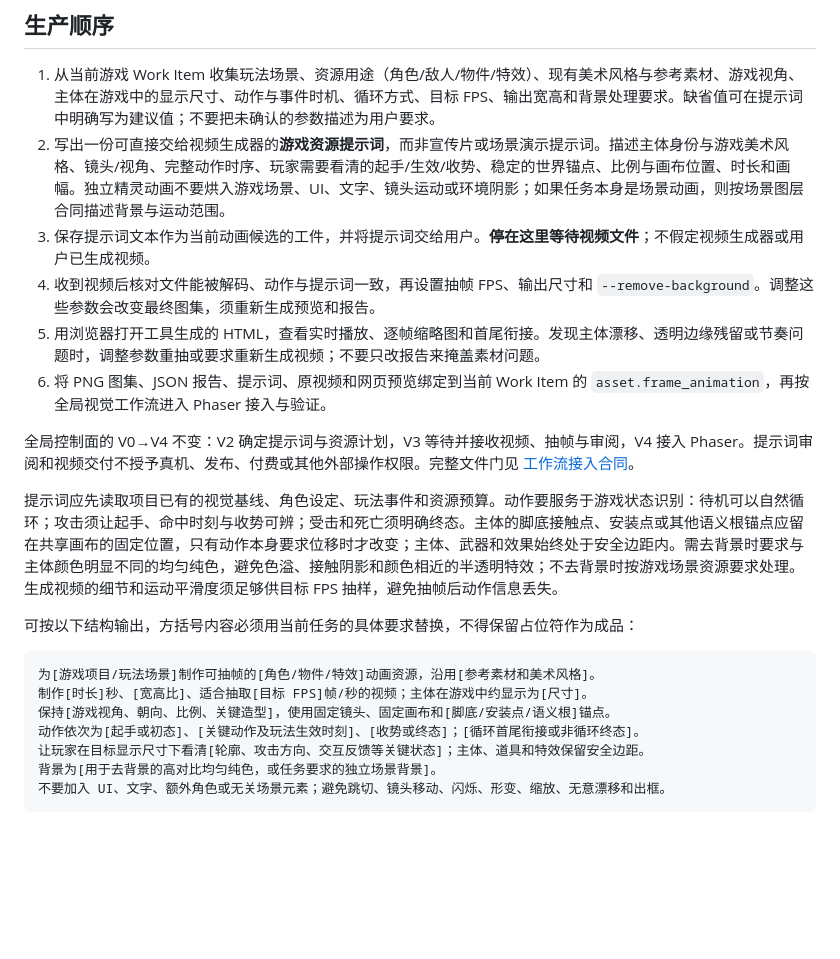
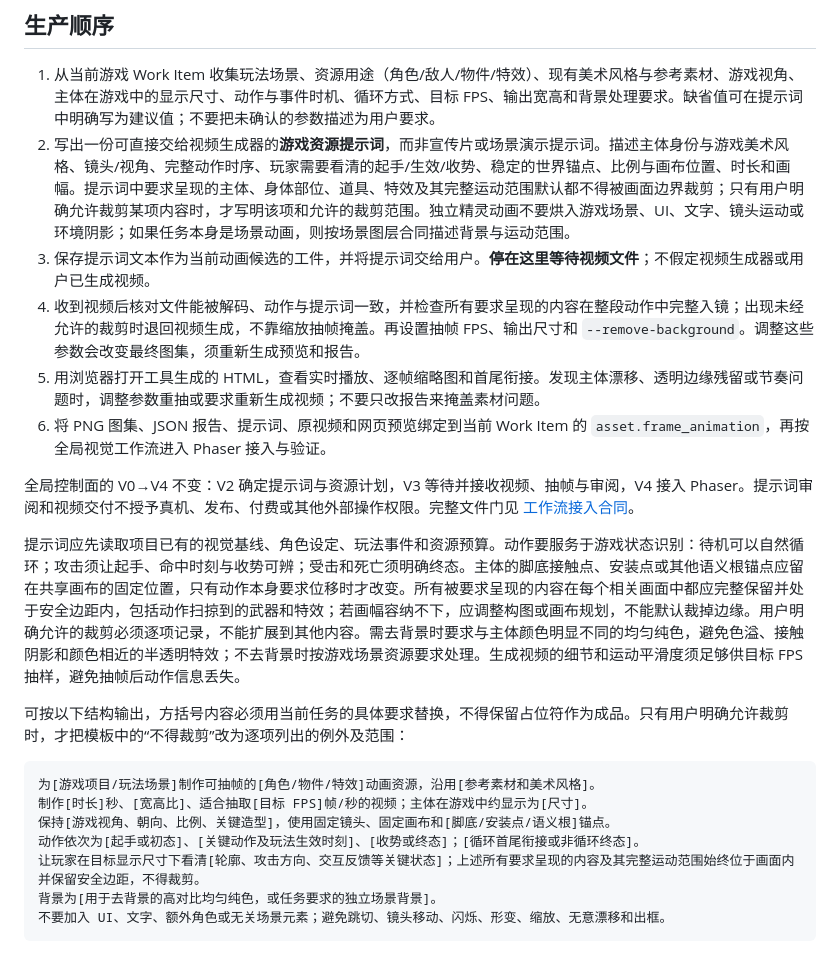
Before and after one commit to weberwang/phaser-skills, a Markdown page: skills/phaser4-frame-animation/SKILL.md, the part around the change. Rendered like a GitHub page; blank space fills up the shorter version.

Commit message:
约束视频提示词默认完整入镜

````diff
--- a/skills/phaser4-frame-animation/SKILL.md
+++ b/skills/phaser4-frame-animation/SKILL.md
@@ -10,24 +10,24 @@ description: 根据动画要求编写视频生成提示词，等待视频文件
 ## 生产顺序
 
 1. 从当前游戏 Work Item 收集玩法场景、资源用途（角色/敌人/物件/特效）、现有美术风格与参考素材、游戏视角、主体在游戏中的显示尺寸、动作与事件时机、循环方式、目标 FPS、输出宽高和背景处理要求。缺省值可在提示词中明确写为建议值；不要把未确认的参数描述为用户要求。
-2. 写出一份可直接交给视频生成器的**游戏资源提示词**，而非宣传片或场景演示提示词。描述主体身份与游戏美术风格、镜头/视角、完整动作时序、玩家需要看清的起手/生效/收势、稳定的世界锚点、比例与画布位置、时长和画幅。独立精灵动画不要烘入游戏场景、UI、文字、镜头运动或环境阴影；如果任务本身是场景动画，则按场景图层合同描述背景与运动范围。
+2. 写出一份可直接交给视频生成器的**游戏资源提示词**，而非宣传片或场景演示提示词。描述主体身份与游戏美术风格、镜头/视角、完整动作时序、玩家需要看清的起手/生效/收势、稳定的世界锚点、比例与画布位置、时长和画幅。提示词中要求呈现的主体、身体部位、道具、特效及其完整运动范围默认都不得被画面边界裁剪；只有用户明确允许裁剪某项内容时，才写明该项和允许的裁剪范围。独立精灵动画不要烘入游戏场景、UI、文字、镜头运动或环境阴影；如果任务本身是场景动画，则按场景图层合同描述背景与运动范围。
 3. 保存提示词文本作为当前动画候选的工件，并将提示词交给用户。**停在这里等待视频文件**；不假定视频生成器或用户已生成视频。
-4. 收到视频后核对文件能被解码、动作与提示词一致，再设置抽帧 FPS、输出尺寸和 `--remove-background`。调整这些参数会改变最终图集，须重新生成预览和报告。
+4. 收到视频后核对文件能被解码、动作与提示词一致，并检查所有要求呈现的内容在整段动作中完整入镜；出现未经允许的裁剪时退回视频生成，不靠缩放抽帧掩盖。再设置抽帧 FPS、输出尺寸和 `--remove-background`。调整这些参数会改变最终图集，须重新生成预览和报告。
 5. 用浏览器打开工具生成的 HTML，查看实时播放、逐帧缩略图和首尾衔接。发现主体漂移、透明边缘残留或节奏问题时，调整参数重抽或要求重新生成视频；不要只改报告来掩盖素材问题。
 6. 将 PNG 图集、JSON 报告、提示词、原视频和网页预览绑定到当前 Work Item 的 `asset.frame_animation`，再按全局视觉工作流进入 Phaser 接入与验证。
 
 全局控制面的 V0→V4 不变：V2 确定提示词与资源计划，V3 等待并接收视频、抽帧与审阅，V4 接入 Phaser。提示词审阅和视频交付不授予真机、发布、付费或其他外部操作权限。完整文件门见 [工作流接入合同](references/workflow-integration.md)。
 
-提示词应先读取项目已有的视觉基线、角色设定、玩法事件和资源预算。动作要服务于游戏状态识别：待机可以自然循环；攻击须让起手、命中时刻与收势可辨；受击和死亡须明确终态。主体的脚底接触点、安装点或其他语义根锚点应留在共享画布的固定位置，只有动作本身要求位移时才改变；主体、武器和效果始终处于安全边距内。需去背景时要求与主体颜色明显不同的均匀纯色，避免色溢、接触阴影和颜色相近的半透明特效；不去背景时按游戏场景资源要求处理。生成视频的细节和运动平滑度须足够供目标 FPS 抽样，避免抽帧后动作信息丢失。
+提示词应先读取项目已有的视觉基线、角色设定、玩法事件和资源预算。动作要服务于游戏状态识别：待机可以自然循环；攻击须让起手、命中时刻与收势可辨；受击和死亡须明确终态。主体的脚底接触点、安装点或其他语义根锚点应留在共享画布的固定位置，只有动作本身要求位移时才改变。所有被要求呈现的内容在每个相关画面中都应完整保留并处于安全边距内，包括动作扫掠到的武器和特效；若画幅容纳不下，应调整构图或画布规划，不能默认裁掉边缘。用户明确允许的裁剪必须逐项记录，不能扩展到其他内容。需去背景时要求与主体颜色明显不同的均匀纯色，避免色溢、接触阴影和颜色相近的半透明特效；不去背景时按游戏场景资源要求处理。生成视频的细节和运动平滑度须足够供目标 FPS 抽样，避免抽帧后动作信息丢失。
 
-可按以下结构输出，方括号内容必须用当前任务的具体要求替换，不得保留占位符作为成品：
+可按以下结构输出，方括号内容必须用当前任务的具体要求替换，不得保留占位符作为成品。只有用户明确允许裁剪时，才把模板中的“不得裁剪”改为逐项列出的例外及范围：
 
 ```text
 为[游戏项目/玩法场景]制作可抽帧的[角色/物件/特效]动画资源，沿用[参考素材和美术风格]。
 制作[时长]秒、[宽高比]、适合抽取[目标 FPS]帧/秒的视频；主体在游戏中约显示为[尺寸]。
 保持[游戏视角、朝向、比例、关键造型]，使用固定镜头、固定画布和[脚底/安装点/语义根]锚点。
 动作依次为[起手或初态]、[关键动作及玩法生效时刻]、[收势或终态]；[循环首尾衔接或非循环终态]。
-让玩家在目标显示尺寸下看清[轮廓、攻击方向、交互反馈等关键状态]；主体、道具和特效保留安全边距。
+让玩家在目标显示尺寸下看清[轮廓、攻击方向、交互反馈等关键状态]；上述所有要求呈现的内容及其完整运动范围始终位于画面内并保留安全边距，不得裁剪。
 背景为[用于去背景的高对比均匀纯色，或任务要求的独立场景背景]。
 不要加入 UI、文字、额外角色或无关场景元素；避免跳切、镜头移动、闪烁、形变、缩放、无意漂移和出框。
 ```
````
Also changed, not shown: 1 other file.
